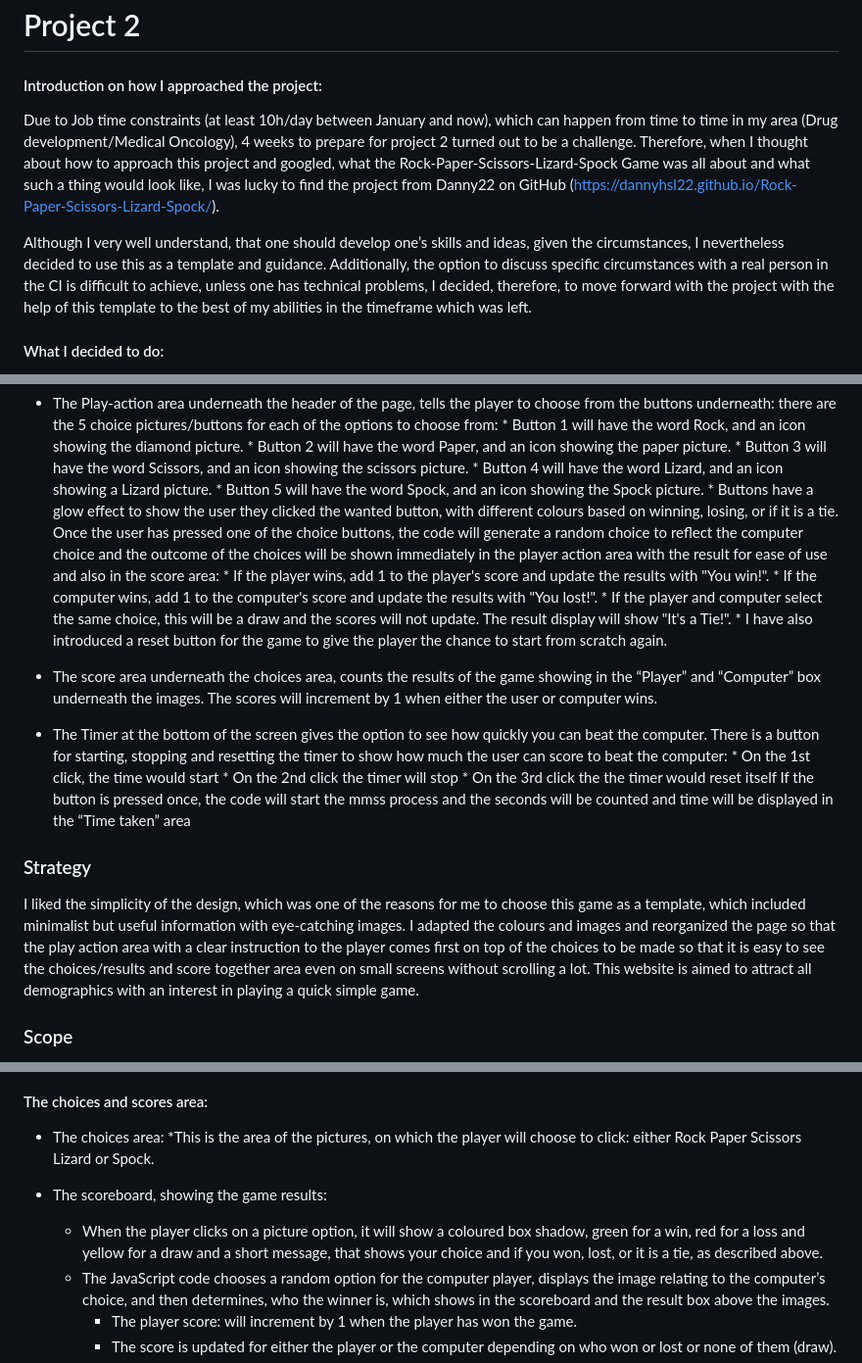
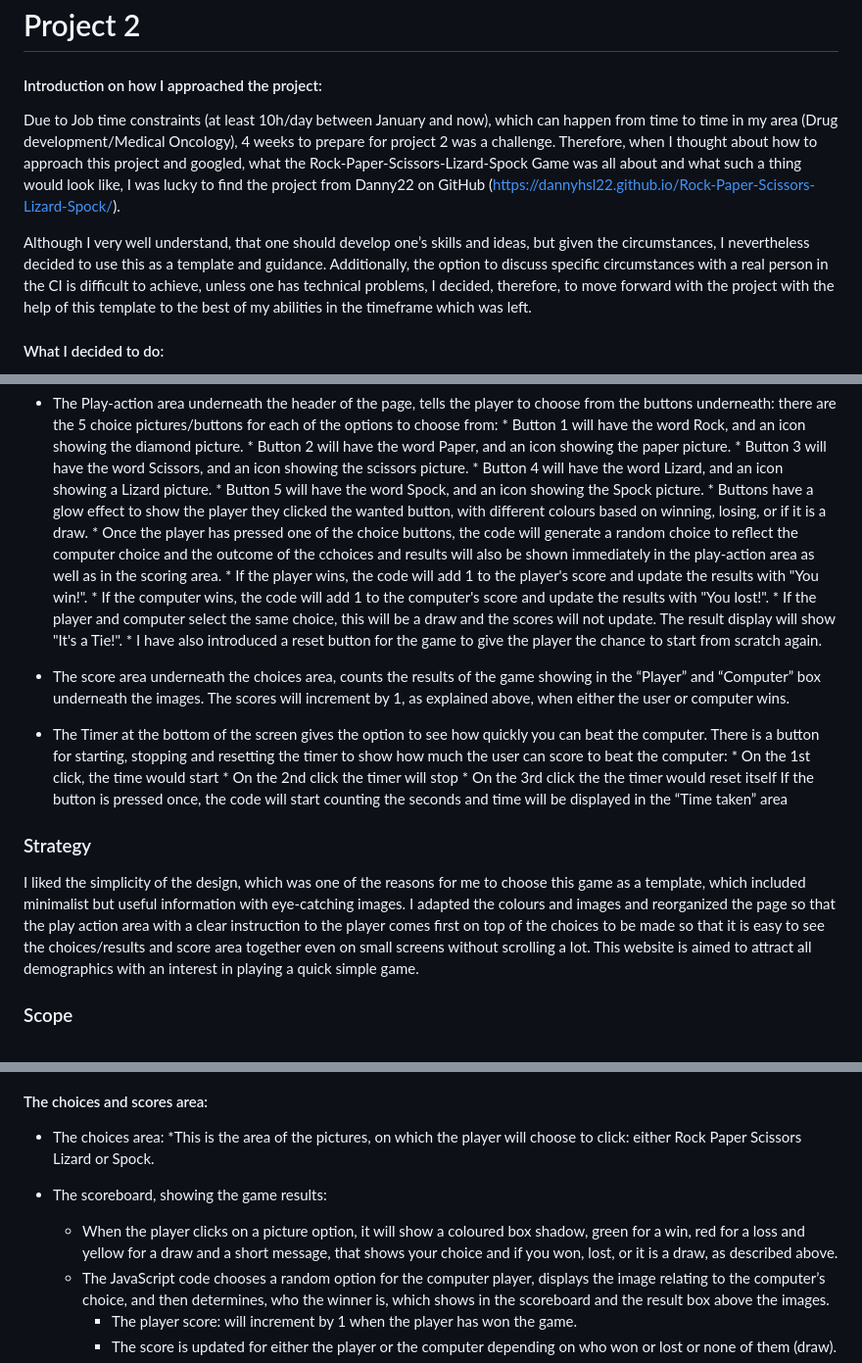
Before and after one commit to Code-Institute-Submissions/elisabethoelmann-Project2, a Markdown page: README.md, 3 parts joined by grey strips. Shown at 98% size. GitHub-like rendering.

Commit message:
new READme  after insitu  grammar check

```diff
--- a/README.md
+++ b/README.md
@@ -1,9 +1,9 @@
 # Project 2
 
 #### Introduction on how I approached the project:
-Due to Job time constraints (at least 10h/day between January and now), which can happen from time to time in my area (Drug development/Medical Oncology), 4 weeks to prepare for project 2 turned out to be a challenge. Therefore, when I thought about how to approach this project and googled, what the Rock-Paper-Scissors-Lizard-Spock Game was all about and what such a thing would look like, I was lucky to find the project from Danny22 on GitHub (https://dannyhsl22.github.io/Rock-Paper-Scissors-Lizard-Spock/).
+Due to Job time constraints (at least 10h/day between January and now), which can happen from time to time in my area (Drug development/Medical Oncology), 4 weeks to prepare for project 2 was a challenge. Therefore, when I thought about how to approach this project and googled, what the Rock-Paper-Scissors-Lizard-Spock Game was all about and what such a thing would look like, I was lucky to find the project from Danny22 on GitHub (https://dannyhsl22.github.io/Rock-Paper-Scissors-Lizard-Spock/).
 
-Although I very well understand, that one should develop one’s skills and ideas, given the circumstances, I nevertheless decided to use this as a template and guidance. Additionally, the option to discuss specific circumstances with a real person in the CI is difficult to achieve, unless one has technical problems, I decided, therefore, to move forward with the project with the help of this template to the best of my abilities in the timeframe which was left.
+Although I very well understand, that one should develop one’s skills and ideas, but given the circumstances, I nevertheless decided to use this as a template and guidance. Additionally, the option to discuss specific circumstances with a real person in the CI is difficult to achieve, unless one has technical problems, I decided, therefore, to move forward with the project with the help of this template to the best of my abilities in the timeframe which was left.
 
 #### What I decided to do:
 •   Slightly restructure the appearance according to my style (my mentor told me, that HTML and css in project 2 are of minor importance, therefore I stayed away from completely restructuring the whole page and only added and rearranged some parts)
@@ -42,25 +42,25 @@ The aim was to create an interactive game Rock, Paper, Scissors Lizard Spock whe
         * Button 3 will have the word Scissors, and an icon showing the scissors picture.
         * Button 4 will have the word Lizard, and an icon showing a Lizard picture.
         * Button 5 will have the word Spock, and an icon showing the Spock picture.
-        * Buttons have a glow effect to show the user they clicked the wanted button, with different colours based on winning, losing, or if it is a tie.
-Once the user has pressed one of the choice buttons, the code will generate a random choice to reflect the computer choice and the outcome of the choices will be shown immediately in the player action  area with the result for ease of use and also in the score area:
-        * If the player wins, add 1 to the player's score and update the results with "You win!".
-        * If the computer wins, add 1 to the computer's score and update the results with "You lost!".
+        * Buttons have a glow effect to show the player they clicked the wanted button, with different colours based on winning, losing, or if it is a draw.
+        * Once the player has pressed one of the choice buttons, the code will generate a random choice to reflect the computer choice and the outcome of the cchoices and results will also be shown immediately in the play-action area as well as in the scoring area.
+        * If the player wins, the code will add 1 to the player's score and update the results with "You win!".
+        * If the computer wins, the code will add 1 to the computer's score and update the results with "You lost!".
         * If the player and computer select the same choice, this will be a draw and the scores will not update.
         The result display will show "It's a Tie!".
         * I have also introduced a reset button for the game to give the player the chance to start from scratch again.
 
-* The score area underneath the choices area, counts the results of the game showing in the “Player” and “Computer”  box underneath the images. The scores will increment by 1 when either the user or computer wins.
+* The score area underneath the choices area, counts the results of the game showing in the “Player” and “Computer”  box underneath the images. The scores will increment by 1, as explained above, when either the user or computer wins.
 
 * The Timer at the bottom of the screen gives the option to see how quickly you can beat the computer.
 There is a button for starting, stopping and resetting the timer to show how much the user can score to beat the computer:
         * On the 1st click, the time would start
         * On the 2nd click the timer will stop
         * On the 3rd click the the timer would reset itself
-If the button is pressed once, the code will start the mmss process and the seconds will be counted and time will be displayed in the “Time taken” area
+If the button is pressed once, the code will start counting the seconds and time will be displayed in the “Time taken” area
 
 ### Strategy
-I liked the simplicity of the design, which was one of the reasons for me to choose this game as a template, which included minimalist but useful information with eye-catching images. I adapted the colours and images and reorganized the page so that the play action area with a clear instruction to the player comes first on top of the choices to be made so that it is easy to see the choices/results and score together area even on small screens without scrolling a lot. This website is aimed to attract all demographics with an interest in playing a quick simple game.
+I liked the simplicity of the design, which was one of the reasons for me to choose this game as a template, which included minimalist but useful information with eye-catching images. I adapted the colours and images and reorganized the page so that the play action area with a clear instruction to the player comes first on top of the choices to be made so that it is easy to see the choices/results and score area together even on small screens without scrolling a lot. This website is aimed to attract all demographics with an interest in playing a quick simple game.
 
 ### Scope
 For the players, I wanted to provide them with instructions on how to play the game with buttons, that have pictures to show the options. The game has a responsive design so it should function correctly across various devices such as Desktop, Mobiles, Tablet, and Laptop.
@@ -125,7 +125,7 @@ Underneath the title comes the "How to Play"  button, where the player can see t
         *This is the area of the pictures, on which the player will choose to click: either Rock Paper Scissors Lizard or Spock.
 
    * The scoreboard, showing the game results:
-        * When the player clicks on a picture option, it will show a coloured box shadow, green for a win, red for a loss and yellow for a draw and a short message, that shows your choice and if you won, lost, or it is a tie, as described above.
+        * When the player clicks on a picture option, it will show a coloured box shadow, green for a win, red for a loss and yellow for a draw and a short message, that shows your choice and if you won, lost, or it is a draw, as described above.
         * The JavaScript code chooses a random option for the computer player, displays the image relating to the computer’s choice, and then determines, who the winner is, which shows in the scoreboard and the result box above the images.
             * The player score: will increment by 1 when the player has won the game.
             * The score is updated for either the player or the computer depending on who won or lost or none of them (draw).
```
Also changed, not shown: other parts of README.md (+2 -2 lines).
